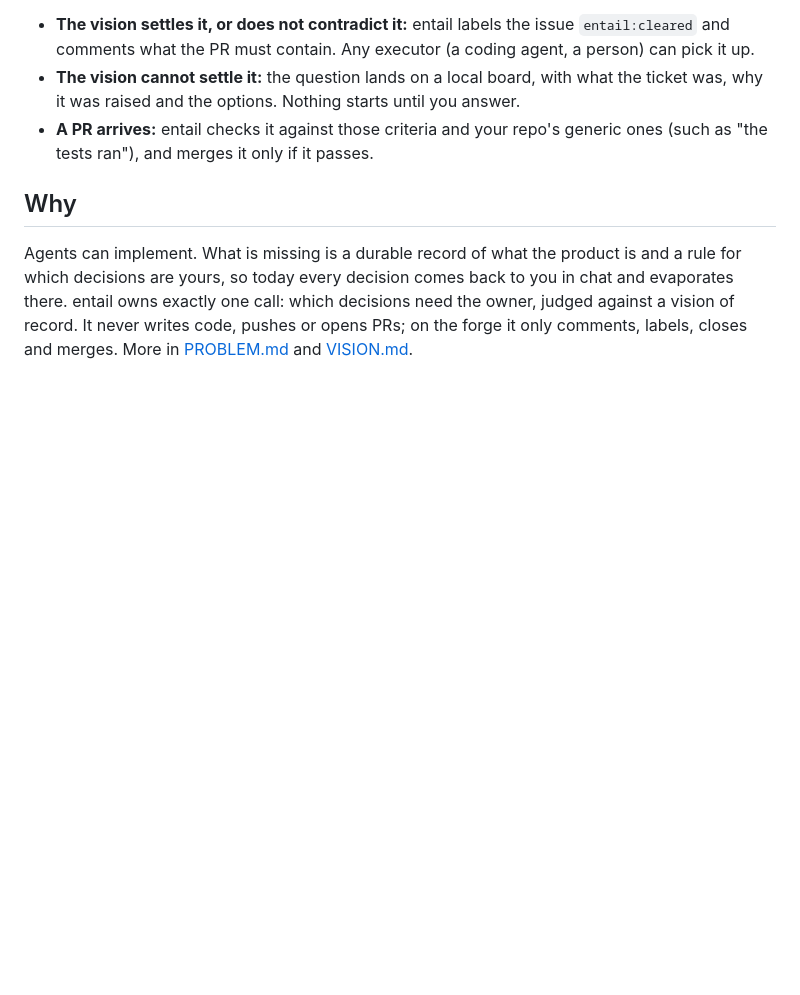
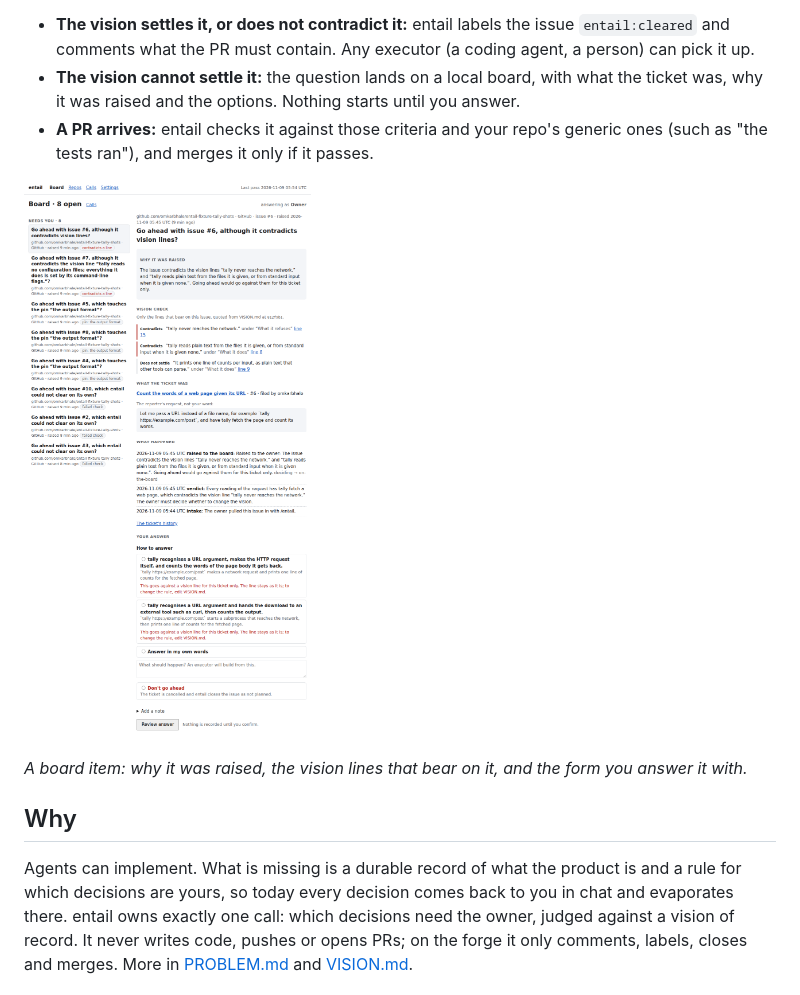
Before and after one commit to omkarbhale/entail, a Markdown page: README.md, the part around one of its changes. GitHub-like rendering; pictures changed too: docs/assets/board.png (added); blank space fills up the shorter version.

Commit message:
docs: add board, repo settings and Calls screenshots to the README

```diff
--- a/README.md
+++ b/README.md
@@ -7,6 +7,10 @@ You file an issue. entail judges it against your repo's `VISION.md`:
 - **The vision settles it, or does not contradict it:** entail labels the issue `entail:cleared` and comments what the PR must contain. Any executor (a coding agent, a person) can pick it up.
 - **The vision cannot settle it:** the question lands on a local board, with what the ticket was, why it was raised and the options. Nothing starts until you answer.
 - **A PR arrives:** entail checks it against those criteria and your repo's generic ones (such as "the tests ran"), and merges it only if it passes.
+
+![The board: a decision that contradicts two vision lines, with the vision check, what the ticket was and the answer form](docs/assets/board.png)
+
+*A board item: why it was raised, the vision lines that bear on it, and the form you answer it with.*
 
 ## Why
 
```
Also changed, not shown: other parts of README.md (+9 -0 lines), docs/assets/calls.png (added), docs/assets/repo-settings.png (added).
